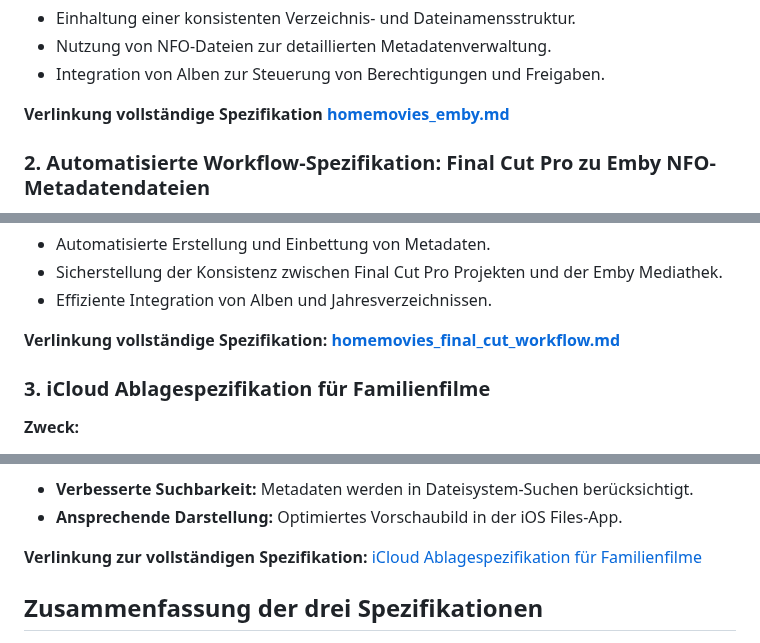
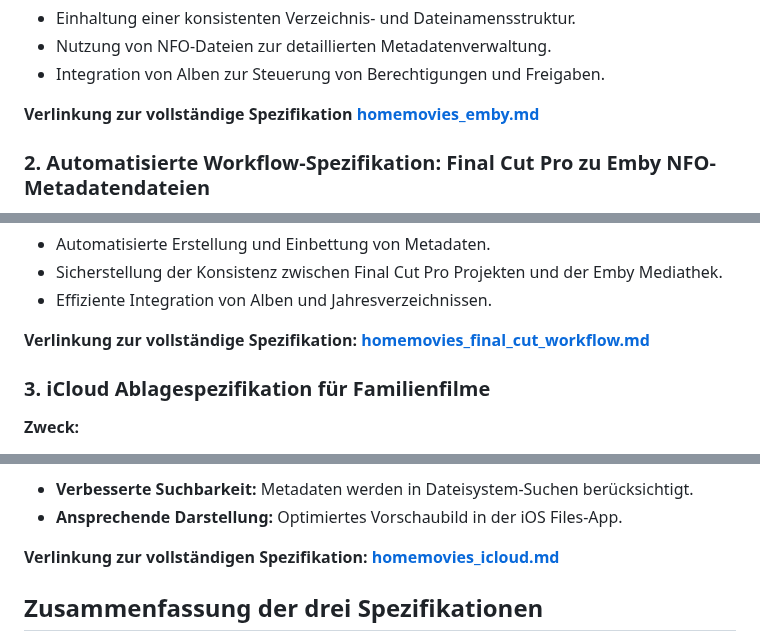
Before and after one commit to kurmann/videoschnitt, a Markdown page: docs/specs/homemovies.md, 3 parts joined by grey strips. Rendered like a GitHub page.

```diff
--- a/docs/specs/homemovies.md
+++ b/docs/specs/homemovies.md
@@ -17,7 +17,7 @@ Diese Übersicht fasst die drei zentralen Spezifikationen zur Organisation und A
 - Nutzung von NFO-Dateien zur detaillierten Metadatenverwaltung.
 - Integration von Alben zur Steuerung von Berechtigungen und Freigaben.
 
-**Verlinkung vollständige Spezifikation [homemovies_emby.md](homemovies_emby.md)**
+**Verlinkung zur vollständige Spezifikation [homemovies_emby.md](homemovies_emby.md)**
 
 ### 2. **Automatisierte Workflow-Spezifikation: Final Cut Pro zu Emby NFO-Metadatendateien**
 
@@ -33,7 +33,7 @@ Diese Übersicht fasst die drei zentralen Spezifikationen zur Organisation und A
 - Sicherstellung der Konsistenz zwischen Final Cut Pro Projekten und der Emby Mediathek.
 - Effiziente Integration von Alben und Jahresverzeichnissen.
 
-**Verlinkung vollständige Spezifikation: [homemovies_final_cut_workflow.md](homemovies_final_cut_workflow.md)**
+**Verlinkung zur vollständige Spezifikation: [homemovies_final_cut_workflow.md](homemovies_final_cut_workflow.md)**
 
 ### 3. **iCloud Ablagespezifikation für Familienfilme**
 
@@ -59,7 +59,7 @@ Diese Übersicht fasst die drei zentralen Spezifikationen zur Organisation und A
 - **Verbesserte Suchbarkeit:** Metadaten werden in Dateisystem-Suchen berücksichtigt.
 - **Ansprechende Darstellung:** Optimiertes Vorschaubild in der iOS Files-App.
 
-**Verlinkung zur vollständigen Spezifikation:** [iCloud Ablagespezifikation für Familienfilme](#)
+**Verlinkung zur vollständigen Spezifikation: [homemovies_icloud.md](homemovies_icloud.md)**
 
 ## **Zusammenfassung der drei Spezifikationen**
 
```
